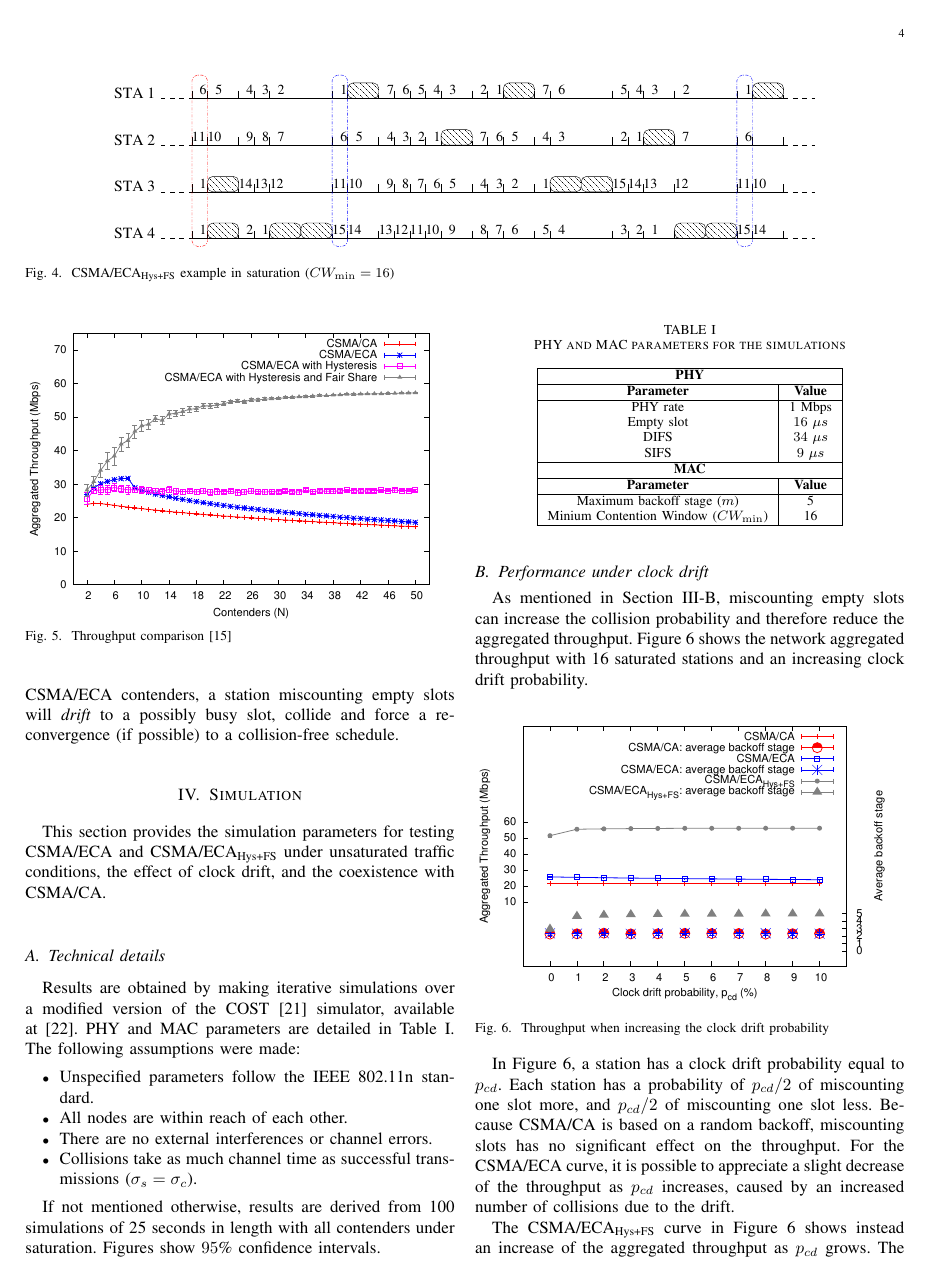
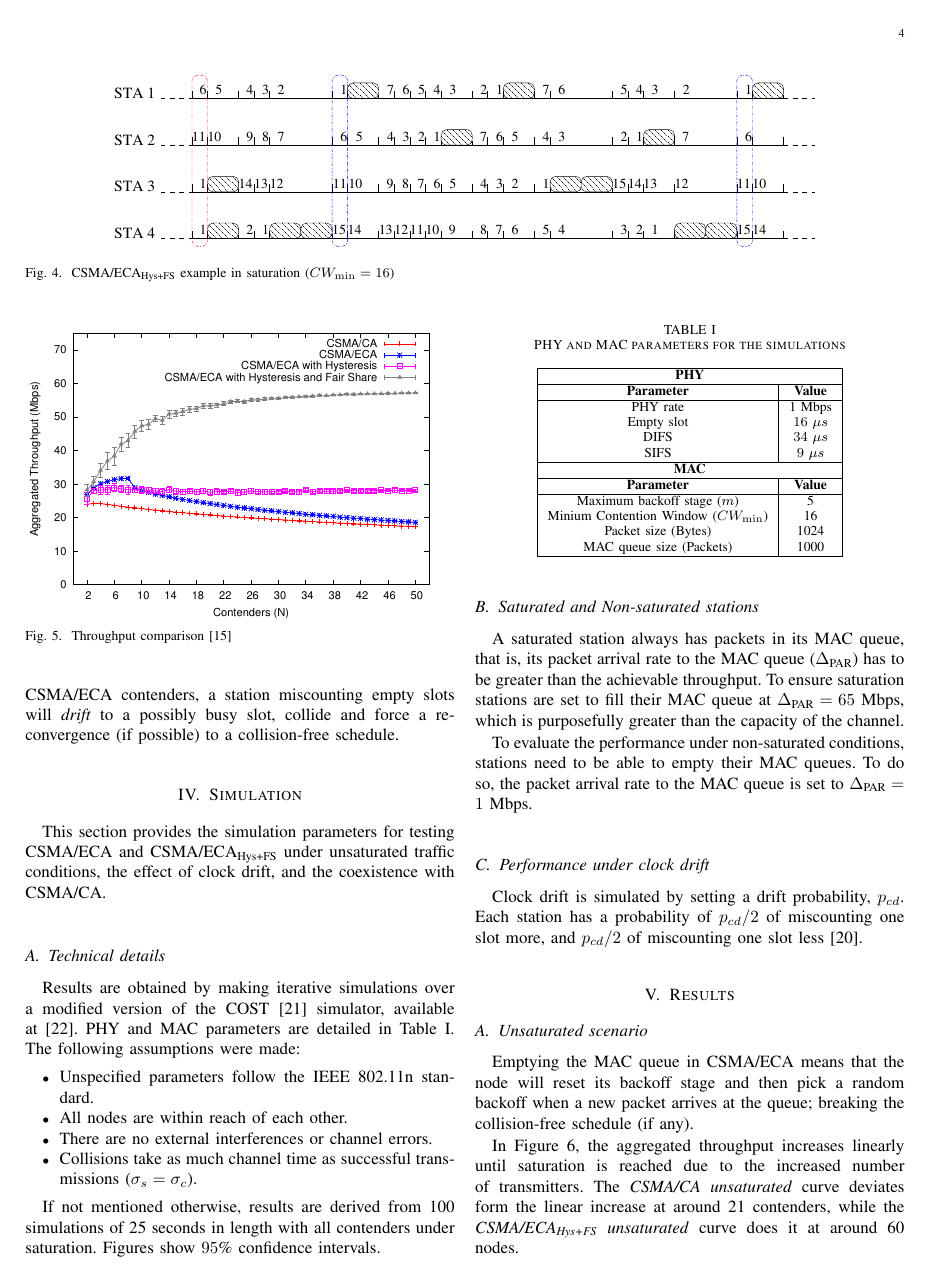
Before and after one commit to SanabriaRusso/journal1, a LaTeX paper (journal.tex): page 4 of 5. The pictures show the PDF file journal.pdf that the author committed with the source.

Commit message:
Regenerating the unsaturated plots. Finished explaining the simulation environment

```diff
--- a/journal.tex
+++ b/journal.tex
@@ -266,26 +266,52 @@ This section provides the simulation parameters for testing CSMA/ECA and CSMA/EC
 			\hline
 			Maximum backoff stage ($m$) & 5\\
 			Minium Contention Window ($CW_{\min}$) & 16\\
+			Packet size (Bytes) & 1024\\
+			MAC queue size (Packets) & 1000\\
 			\hline
 		\end{tabular}
 	\end{table}
 
+	\subsection{Saturated and Non-saturated stations}\label{unsaturation}
+	A saturated station always has packets in its MAC queue, that is, its packet arrival rate to the MAC queue ($\Delta_{\text{PAR}}$) has to be greater than the achievable throughput. To ensure saturation stations are set to fill their MAC queue at $\Delta_{\text{PAR}}=65$~Mbps, which is purposefully greater than the capacity of the channel.
+
+	To evaluate the performance under non-saturated conditions, stations need to be able to empty their MAC queues. To do so, the packet arrival rate to the MAC queue is set to $\Delta_{\text{PAR}}=1$~Mbps.
+
 	\subsection{Performance under clock drift}
-	As mentioned in Section~\ref{clockDrift-issue}, miscounting empty slots can increase the collision probability and therefore reduce the aggregated throughput. Figure~\ref{fig:clockDrift} shows the network aggregated throughput with 16 saturated stations and an increasing clock drift probability.
-
-	\begin{figure}[htbp]
-	\centering
-		\includegraphics[width=0.7\linewidth,angle=-90]{figures/clockDrift/throughput_and_BOS_w_SD.eps}
-		\caption{Throughput when increasing the clock drift probability}
-		\label{fig:clockDrift}
-	\end{figure}
-
-	In Figure~\ref{fig:clockDrift}, a station has a clock drift probability equal to $p_{cd}$. Each station has a probability of $p_{cd}/2$ of miscounting one slot more, and $p_{cd}/2$ of miscounting one slot less. Because CSMA/CA is based on a random backoff, miscounting slots has no significant effect on the throughput. For the CSMA/ECA curve, it is possible to appreciate a slight decrease of the throughput as $p_{cd}$ increases, caused by an increased number of collisions due to the drift.
-
-	The CSMA/ECA$_{\text{Hys+FS}}$ curve in Figure~\ref{fig:clockDrift} shows instead an increase of the aggregated throughput as $p_{cd}$ grows. The increase in collisions make CSMA/ECA$_{\text{Hys+FS}}$ contenders to increment their backoff stage ($k=k+1$) and aggregate packets for transmissions according to Fair Share (sending $2^{k}$ packets in each attempt). As it also can be appreciated in the figure, the average backoff stage for CSMA/ECA$_{\text{Hys+FS}}$ contenders increases rapidly to its maximum value ($m=5$), producing the aggregation of packets that causes the throughput increase.
+	Clock drift is simulated by setting a drift probability, $p_{cd}$. Each station has a probability of $p_{cd}/2$ of miscounting one slot more, and $p_{cd}/2$ of miscounting one slot less~\cite{slotDrift}.
 
 
 \section{Results}\label{results}
+
+	\subsection{Unsaturated scenario}\label{resultsUnsaturated}
+	Emptying the MAC queue in CSMA/ECA means that the node will reset its backoff stage and then pick a random backoff when a new packet arrives at the queue; breaking the collision-free schedule (if any).
+
+   	\begin{figure}[htbp]
+		\centering
+		\includegraphics[width=0.7\linewidth,angle=-90]{figures/unsaturation/throughput_and_BOS_unsaturated.eps}
+		\caption{Throughput and average backoff stage in unsaturated conditions}
+		\label{fig:throughputUnsat}
+	\end{figure}
+
+	In Figure~\ref{fig:throughputUnsat}, the aggregated throughput increases linearly until saturation is reached due to the increased number of transmitters. The \emph{CSMA/CA unsaturated} curve deviates form the linear increase at around 21 contenders, while the \emph{CSMA/ECA$_{\text{Hys+FS}}$ unsaturated} curve does it at around 60 nodes.
+
+
+
+%Figure~\ref{fig:clockDrift} shows the network aggregated throughput with 16 saturated stations and an increasing clock drift probability.
+%
+%	\begin{figure}[htbp]
+%	\centering
+%		\includegraphics[width=0.7\linewidth,angle=-90]{figures/clockDrift/throughput_and_BOS_w_SD.eps}
+%		\caption{Throughput when increasing the clock drift probability}
+%		\label{fig:clockDrift}
+%	\end{figure}
+%
+%In Figure~\ref{fig:clockDrift}, a station has a clock drift probability equal to $p_{cd}$. Each station has a probability of $p_{cd}/2$ of miscounting one slot more, and $p_{cd}/2$ of miscounting one slot less. Because CSMA/CA is based on a random backoff, miscounting slots has no significant effect on the throughput. For the CSMA/ECA curve, it is possible to appreciate a slight decrease of the throughput as $p_{cd}$ increases, caused by an increased number of collisions due to the drift.
+%
+%The CSMA/ECA$_{\text{Hys+FS}}$ curve in Figure~\ref{fig:clockDrift} shows instead an increase of the aggregated throughput as $p_{cd}$ grows. The increase in collisions make CSMA/ECA$_{\text{Hys+FS}}$ contenders to increment their backoff stage ($k=k+1$) and aggregate packets for transmissions according to Fair Share (sending $2^{k}$ packets in each attempt). As it also can be appreciated in the figure, the average backoff stage for CSMA/ECA$_{\text{Hys+FS}}$ contenders increases rapidly to its maximum value ($m=5$), producing the aggregation of packets that causes the throughput increase.
+
+
+
 %\section{Coexistence with CSMA/CA}\label{prototypeResults}
 \section{Conclusions}\label{conclusions}
 \section{Acknowledgements}
```
Also changed, not shown: journal.pdf.
